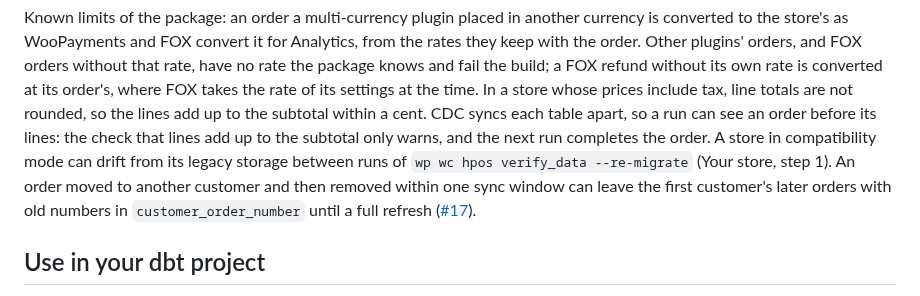
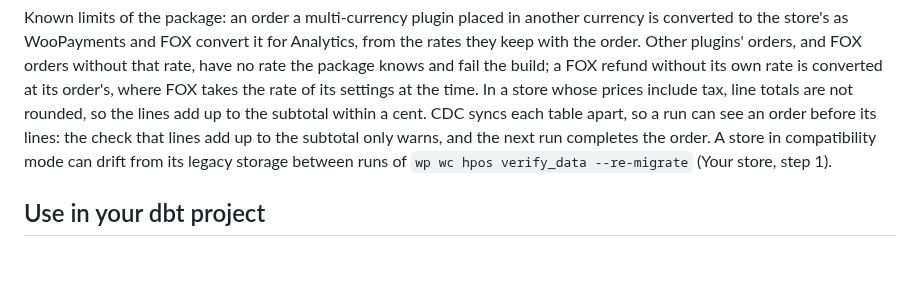
Before and after one commit to Dactopus/dactopus-data-models, a Markdown page: README.md, the part around the change. Drawn GitHub-style; blank space fills up the shorter version.

Commit message:
README: drop the known limit #17 fixes
Co-Authored-By: Claude Opus 5.5 <noreply@anthropic.com>

```diff
--- a/README.md
+++ b/README.md
@@ -699,11 +699,7 @@ cent. CDC syncs each table apart, so a run can see an order before its
 lines: the check that lines add up to the subtotal only warns, and the
 next run completes the order. A store in compatibility mode can drift
 from its legacy storage between runs of `wp wc hpos verify_data
---re-migrate` (Your store, step 1). An order moved to another customer
-and then removed within one sync window can leave the first customer's
-later orders with old numbers in `customer_order_number` until a full
-refresh
-([#17](https://github.com/Dactopus/dactopus-data-models/issues/17)).
+--re-migrate` (Your store, step 1).
 
 ## Use in your dbt project
 
```
